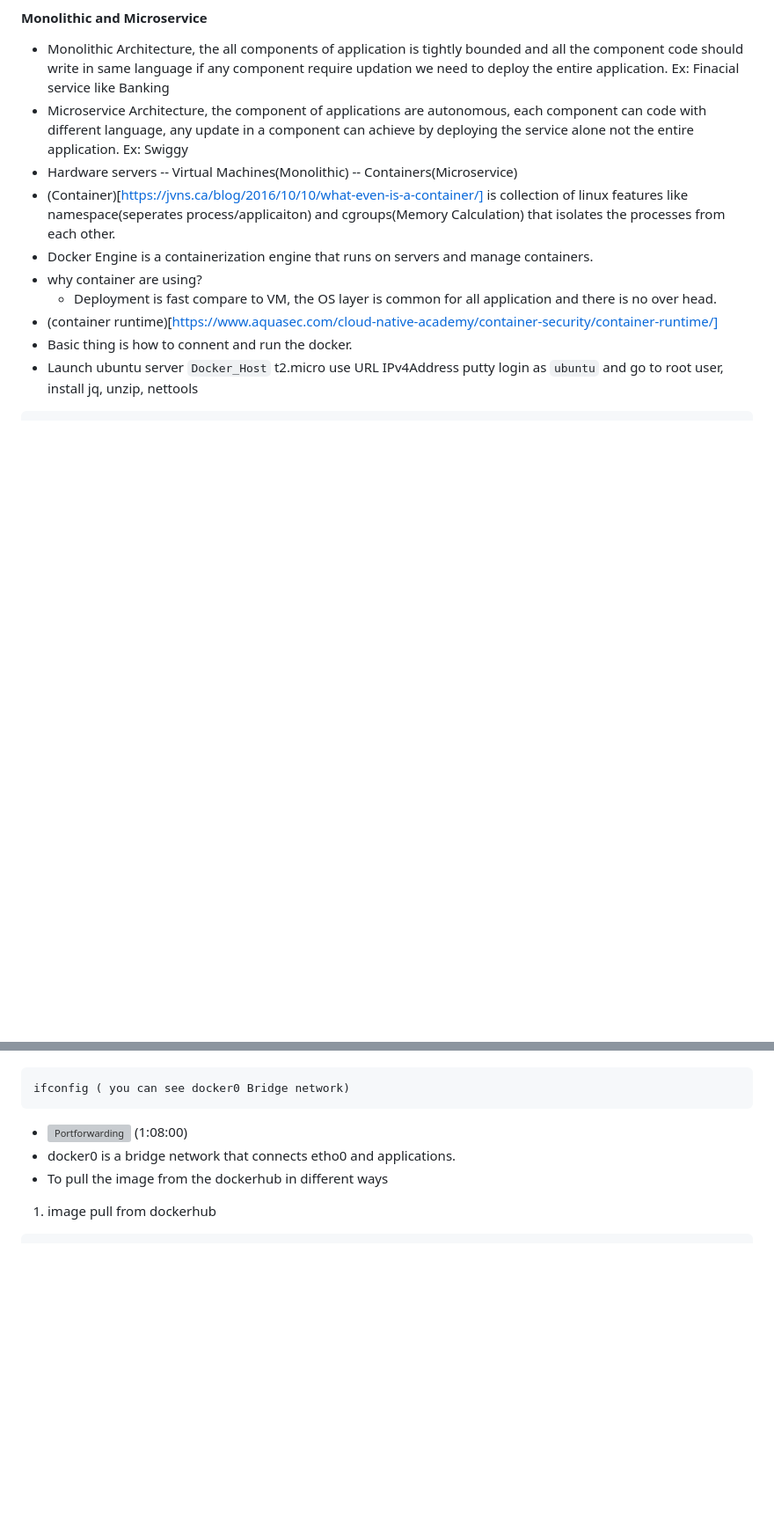
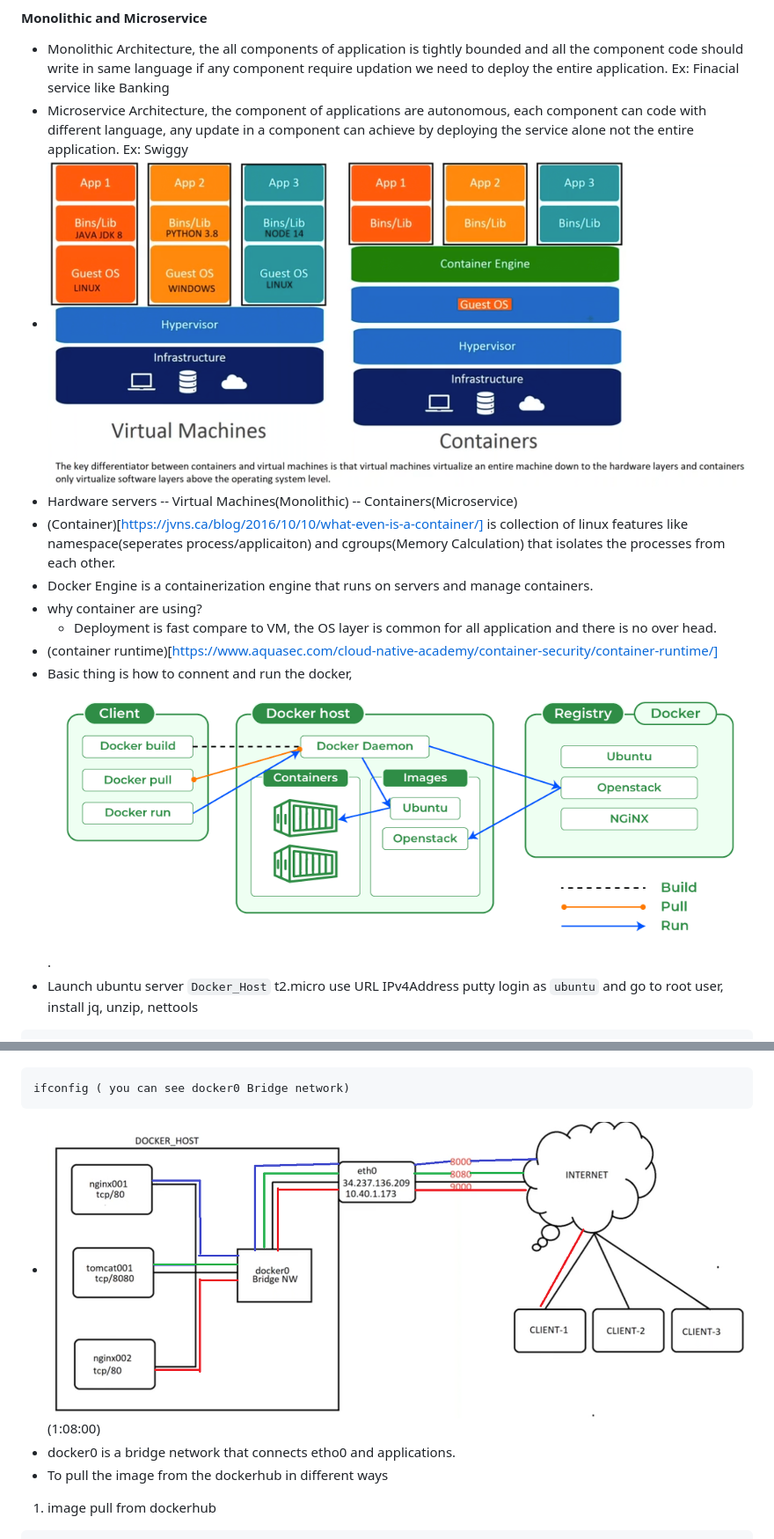
Before and after one commit to email4prasanth/Practice-Docker, a Markdown page: Docker.md, 2 parts joined by grey strips. Shown: that part at 88% size. GitHub-like rendering; blank space fills up the shorter version; grey boxes are pictures that could not be loaded.

Commit message:
added docker files

````diff
--- a/Docker.md
+++ b/Docker.md
@@ -1,13 +1,14 @@
 #### Monolithic and Microservice
 - Monolithic Architecture, the all components of application is tightly bounded and all the component code should write in same language if any component require updation we need to deploy the entire application. Ex: Finacial service like Banking
 - Microservice Architecture, the component of applications are autonomous, each component can code with different language, any update in a component can achieve by deploying the service alone not the entire application. Ex: Swiggy
+- ![vm_container.png](https://github.com/email4prasanth/Practice-Docker/blob/master/Images/vm_container.png)
 - Hardware servers -- Virtual Machines(Monolithic) -- Containers(Microservice)
 - (Container)[https://jvns.ca/blog/2016/10/10/what-even-is-a-container/] is collection of linux features like namespace(seperates process/applicaiton) and cgroups(Memory Calculation) that isolates the processes from each other.
 - Docker Engine is a containerization engine that runs on servers and manage containers.
 - why container are using?
     - Deployment is fast compare to VM, the OS layer is common for all application and there is no over head.
 - (container runtime)[https://www.aquasec.com/cloud-native-academy/container-security/container-runtime/]
-- Basic thing is how to connent and run the docker.
+- Basic thing is how to connent and run the docker, ![DockerArchitecture](https://github.com/email4prasanth/Practice-Docker/blob/master/Images/Architecture-of-Docker.png).
 - Launch ubuntu server `Docker_Host` t2.micro use URL IPv4Address putty login as `ubuntu` and go to root user, install jq, unzip, nettools
 ```
 docker (not found)
@@ -32,7 +33,7 @@ docker images (Repository, Tag, Image ID, Created, Size)
 ```
 ifconfig ( you can see docker0 Bridge network)
 ```
-- ![Portforwarding]() (1:08:00)
+- ![Portforwarding](https://github.com/email4prasanth/Practice-Docker/blob/master/Images/port%20forwarding.png) (1:08:00)
 - docker0 is a bridge network that connects etho0 and applications.
 - To pull the image from the dockerhub in different ways
 1. image pull from dockerhub
````
